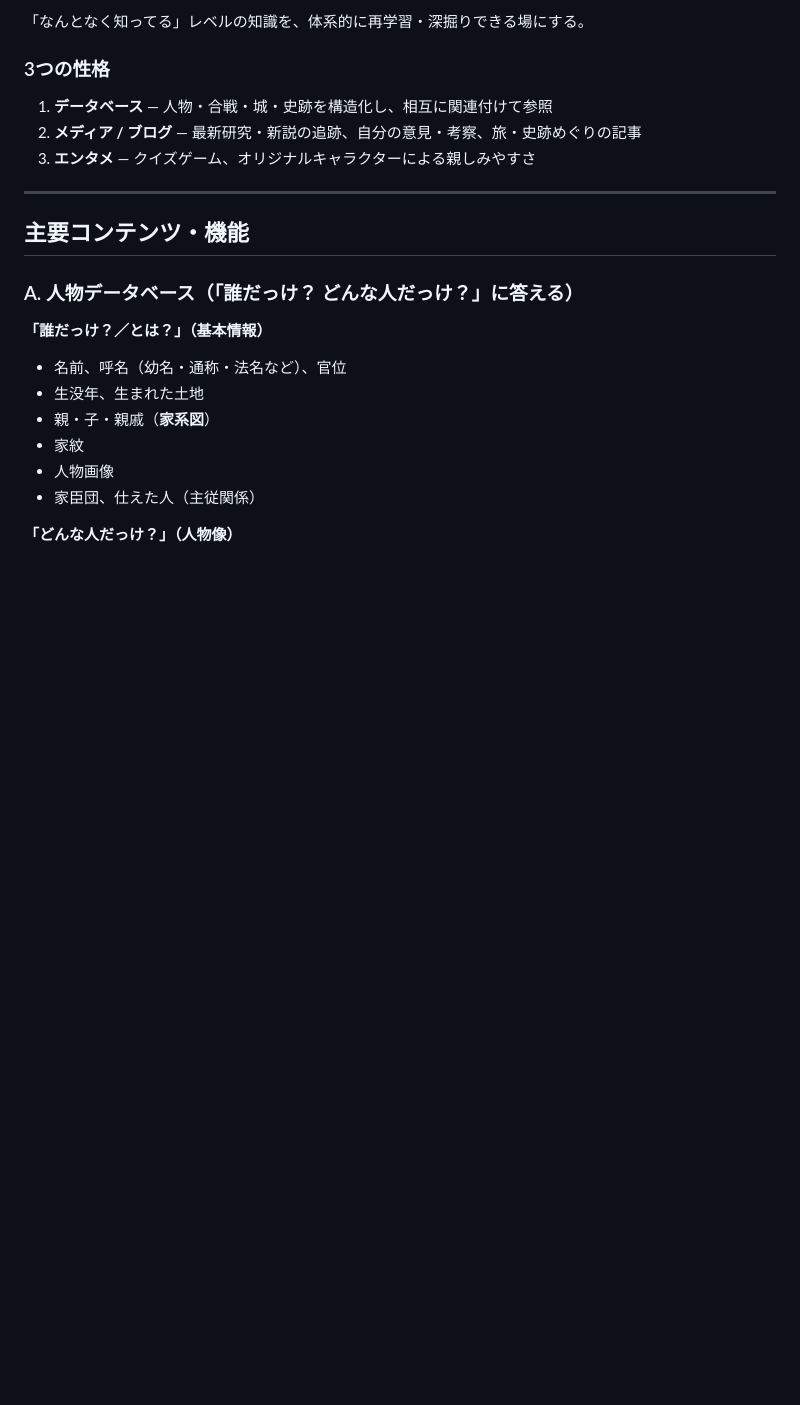
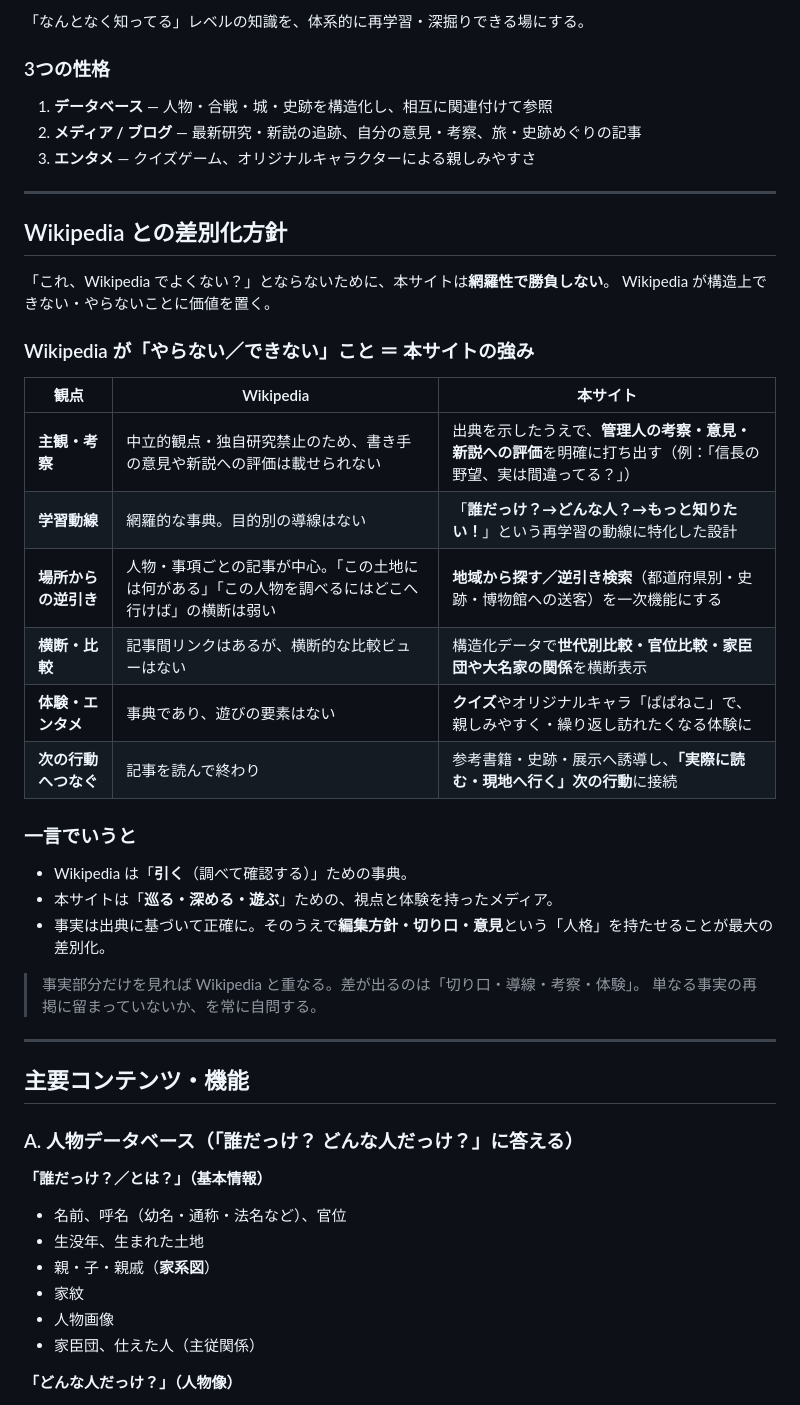
Before and after one commit to ykst03314391-gif/history-site, a Markdown page: README.md, the part around the change. Drawn GitHub-style; blank space fills up the shorter version.

Commit message:
README: Wikipediaとの差別化方針を追記
網羅性で勝負せず、考察・学習動線・逆引き・横断比較・体験で差別化する方針を明文化。

Co-Authored-By: Claude Opus 4.8 (1M context) <noreply@anthropic.com>

```diff
--- a/README.md
+++ b/README.md
@@ -18,6 +18,33 @@
 1. **データベース** — 人物・合戦・城・史跡を構造化し、相互に関連付けて参照
 2. **メディア / ブログ** — 最新研究・新説の追跡、自分の意見・考察、旅・史跡めぐりの記事
 3. **エンタメ** — クイズゲーム、オリジナルキャラクターによる親しみやすさ
+
+---
+
+## Wikipedia との差別化方針
+
+「これ、Wikipedia でよくない？」とならないために、本サイトは**網羅性で勝負しない**。
+Wikipedia が構造上できない・やらないことに価値を置く。
+
+### Wikipedia が「やらない／できない」こと ＝ 本サイトの強み
+
+| 観点 | Wikipedia | 本サイト |
+|---|---|---|
+| **主観・考察** | 中立的観点・独自研究禁止のため、書き手の意見や新説への評価は載せられない | 出典を示したうえで、**管理人の考察・意見・新説への評価**を明確に打ち出す（例：「信長の野望、実は間違ってる？」） |
+| **学習動線** | 網羅的な事典。目的別の導線はない | 「**誰だっけ？→どんな人？→もっと知りたい！**」という再学習の動線に特化した設計 |
+| **場所からの逆引き** | 人物・事項ごとの記事が中心。「この土地には何がある」「この人物を調べるにはどこへ行けば」の横断は弱い | **地域から探す／逆引き検索**（都道府県別・史跡・博物館への送客）を一次機能にする |
+| **横断・比較** | 記事間リンクはあるが、横断的な比較ビューはない | 構造化データで**世代別比較・官位比較・家臣団や大名家の関係**を横断表示 |
+| **体験・エンタメ** | 事典であり、遊びの要素はない | **クイズ**やオリジナルキャラ「ぱぱねこ」で、親しみやすく・繰り返し訪れたくなる体験に |
+| **次の行動へつなぐ** | 記事を読んで終わり | 参考書籍・史跡・展示へ誘導し、**「実際に読む・現地へ行く」次の行動**に接続 |
+
+### 一言でいうと
+
+- Wikipedia は「**引く**（調べて確認する）」ための事典。
+- 本サイトは「**巡る・深める・遊ぶ**」ための、視点と体験を持ったメディア。
+- 事実は出典に基づいて正確に。そのうえで**編集方針・切り口・意見**という「人格」を持たせることが最大の差別化。
+
+> 事実部分だけを見れば Wikipedia と重なる。差が出るのは「切り口・導線・考察・体験」。
+> 単なる事実の再掲に留まっていないか、を常に自問する。
 
 ---
 
```
